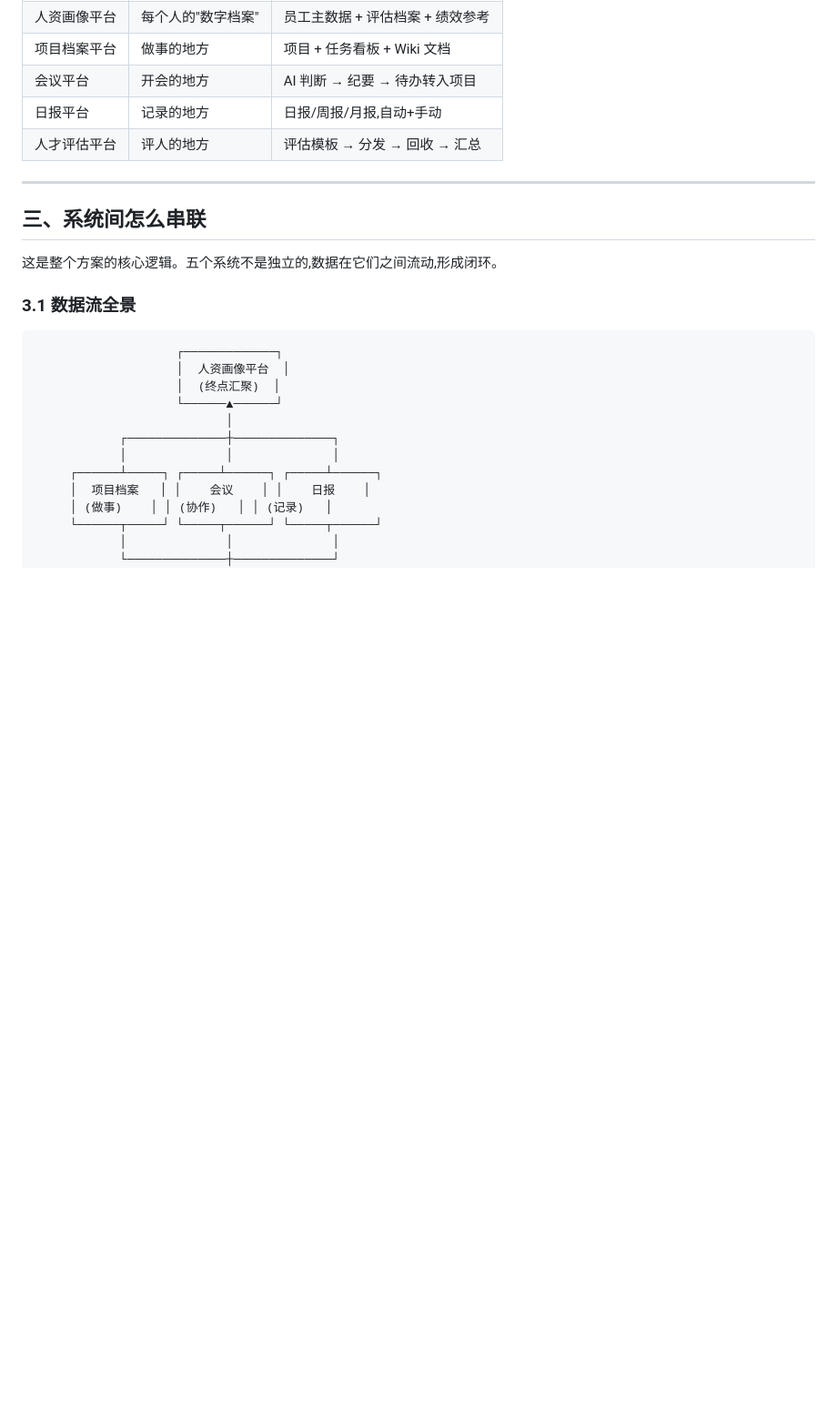
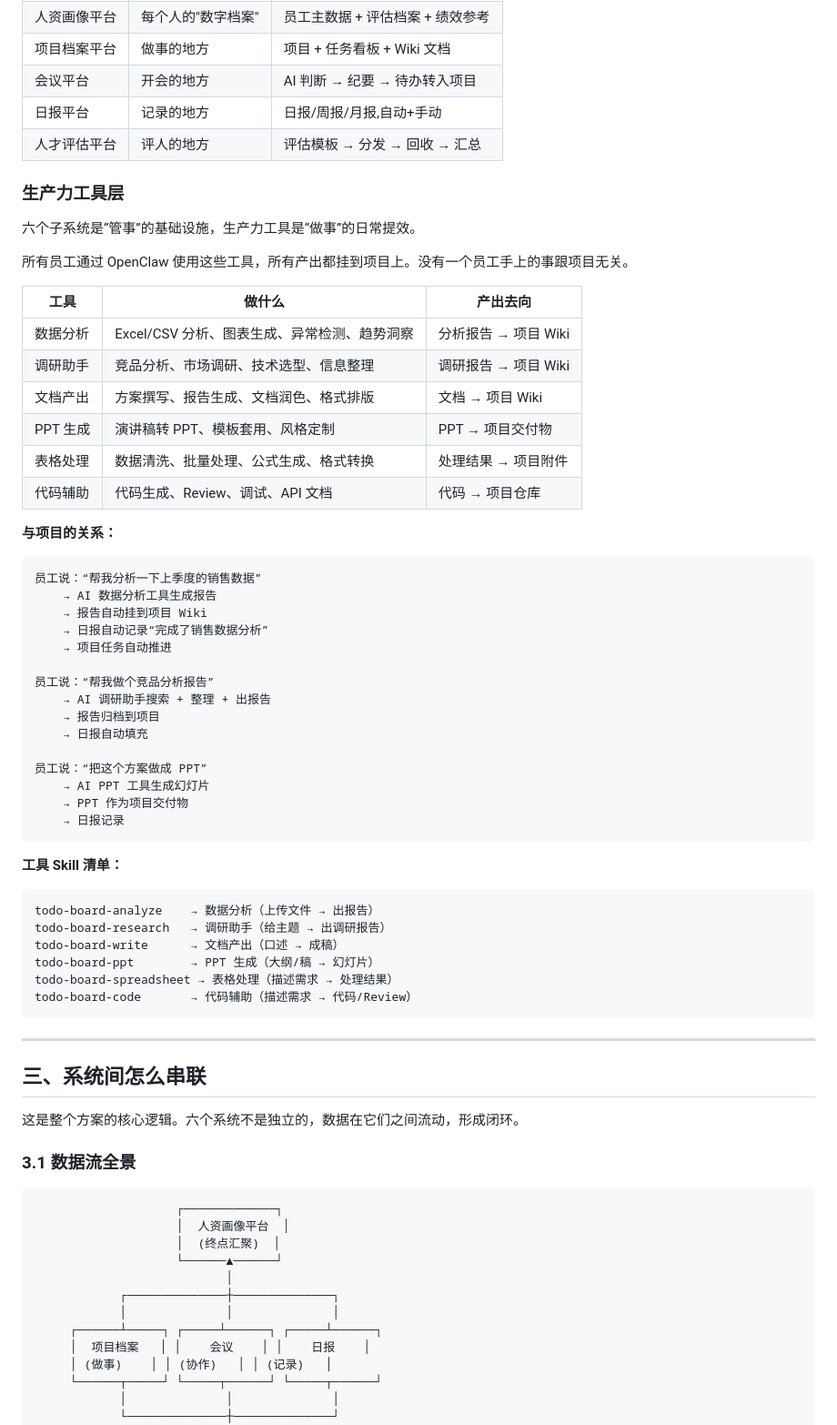
Before and after one commit to cwyhkyochen-a11y/todo-board, a Markdown page: PLAN.md, the part around one of its changes. Shown at 91% size. Drawn GitHub-style; blank space fills up the shorter version.

Commit message:
docs: 新增生产力工具层（数据分析/调研/文档/PPT/表格/代码）

````diff
--- a/PLAN.md
+++ b/PLAN.md
@@ -36,11 +36,55 @@
 | 日报平台 | 记录的地方 | 日报/周报/月报,自动+手动 |
 | 人才评估平台 | 评人的地方 | 评估模板 → 分发 → 回收 → 汇总 |
 
+### 生产力工具层
+
+六个子系统是“管事”的基础设施，生产力工具是“做事”的日常提效。
+
+所有员工通过 OpenClaw 使用这些工具，所有产出都挂到项目上。没有一个员工手上的事跟项目无关。
+
+| 工具 | 做什么 | 产出去向 |
+|------|--------|----------|
+| 数据分析 | Excel/CSV 分析、图表生成、异常检测、趋势洞察 | 分析报告 → 项目 Wiki |
+| 调研助手 | 竞品分析、市场调研、技术选型、信息整理 | 调研报告 → 项目 Wiki |
+| 文档产出 | 方案撰写、报告生成、文档润色、格式排版 | 文档 → 项目 Wiki |
+| PPT 生成 | 演讲稿转 PPT、模板套用、风格定制 | PPT → 项目交付物 |
+| 表格处理 | 数据清洗、批量处理、公式生成、格式转换 | 处理结果 → 项目附件 |
+| 代码辅助 | 代码生成、Review、调试、API 文档 | 代码 → 项目仓库 |
+
+**与项目的关系：**
+```
+员工说：“帮我分析一下上季度的销售数据”
+    → AI 数据分析工具生成报告
+    → 报告自动挂到项目 Wiki
+    → 日报自动记录“完成了销售数据分析”
+    → 项目任务自动推进
+
+员工说：“帮我做个竞品分析报告”
+    → AI 调研助手搜索 + 整理 + 出报告
+    → 报告归档到项目
+    → 日报自动填充
+
+员工说：“把这个方案做成 PPT”
+    → AI PPT 工具生成幻灯片
+    → PPT 作为项目交付物
+    → 日报记录
+```
+
+**工具 Skill 清单：**
+```
+todo-board-analyze    → 数据分析（上传文件 → 出报告）
+todo-board-research   → 调研助手（给主题 → 出调研报告）
+todo-board-write      → 文档产出（口述 → 成稿）
+todo-board-ppt        → PPT 生成（大纲/稿 → 幻灯片）
+todo-board-spreadsheet → 表格处理（描述需求 → 处理结果）
+todo-board-code       → 代码辅助（描述需求 → 代码/Review）
+```
+
 ---
 
 ## 三、系统间怎么串联
 
-这是整个方案的核心逻辑。五个系统不是独立的,数据在它们之间流动,形成闭环。
+这是整个方案的核心逻辑。六个系统不是独立的，数据在它们之间流动，形成闭环。
 
 ### 3.1 数据流全景
 
````
Also changed, not shown: other parts of PLAN.md (+1 -1 lines).
